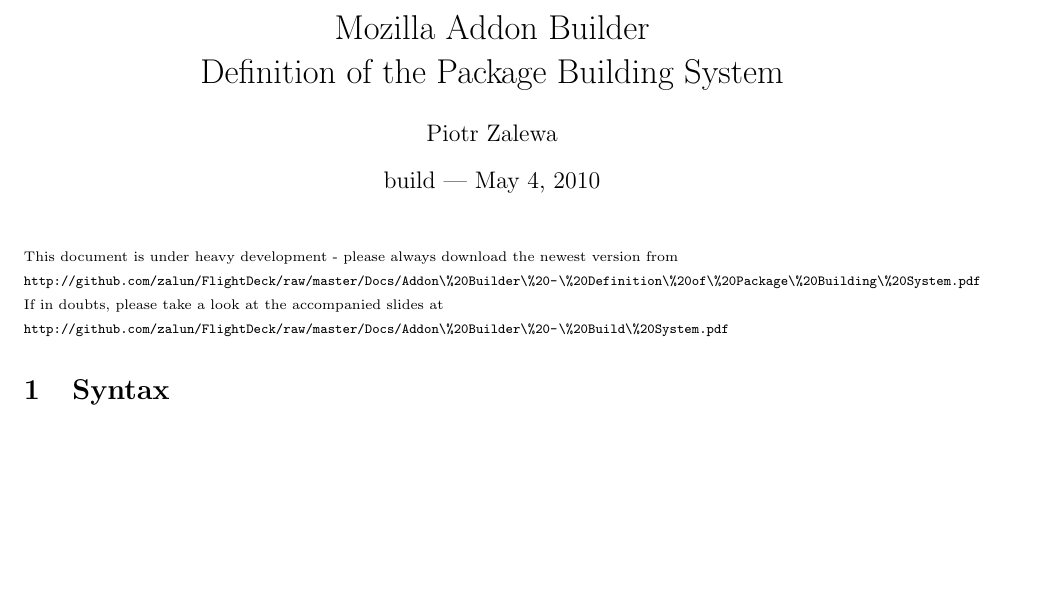
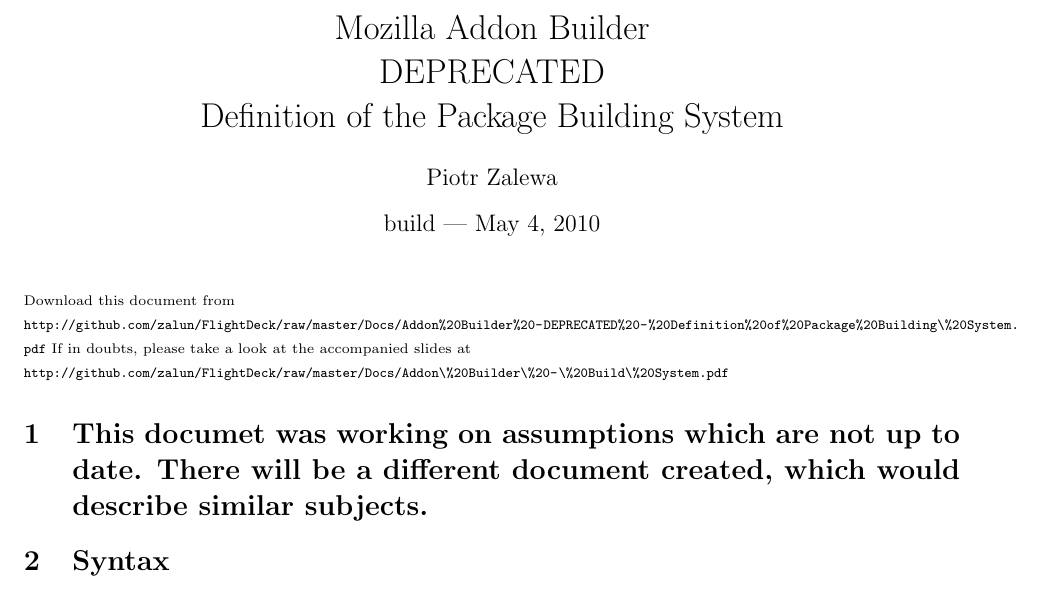
Before and after one commit to felipelerena/FlightDeck, a LaTeX document (Docs/Addon Builder - DEPRECATED - Definition of Package Building System.tex): part of page 1 of 6, cut so that both start at the same text, the shorter picture padded with empty space. Compiled offline with pdfLaTeX.

Commit message:
deprecated versions

```diff
--- a/Docs/Addon Builder - Definition of Package Building System.tex
+++ b/Docs/Addon Builder - DEPRECATED - Definition of Package Building System.tex
@@ -1,6 +1,6 @@
 \documentclass[10pt]{article}
 
-\title{Mozilla Addon Builder\\ Definition of the Package Building System}
+\title{Mozilla Addon Builder\\ DEPRECATED\\ Definition of the Package Building System}
 \author{Piotr Zalewa}
 \date{build --- \today}
 
@@ -27,12 +27,15 @@
 % Graphz are using the TikZ package: http://texamples.net/tikz
 
 {\scriptsize
-	\noindent This document is under heavy development - please always download the newest version from \\
-\url{http://github.com/zalun/FlightDeck/raw/master/Docs/Addon\%20Builder\%20-\%20Definition\%20of\%20Package\%20Building\%20System.pdf}
+	\noindent Download this document from \\
+\url{http://github.com/zalun/FlightDeck/raw/master/Docs/Addon%20Builder%20-DEPRECATED%20-%20Definition%20of%20Package%20Building\%20System.pdf}
 }{\scriptsize
 	\noindent If in doubts, please take a look at the accompanied slides at \\
 	\url{http://github.com/zalun/FlightDeck/raw/master/Docs/Addon\%20Builder\%20-\%20Build\%20System.pdf}
 }
+
+\section{This documet was working on assumptions which are not up to date. There will be a different
+document created, which would describe similar subjects.}
 \section{Syntax}
 
 	\subsection{Objects}
```
Also changed, not shown: Docs/Addon Builder - DEPRECATED - Definition of Package Building System.pdf (added), Docs/Addon Builder - Definition of Package Building System.pdf (deleted).
